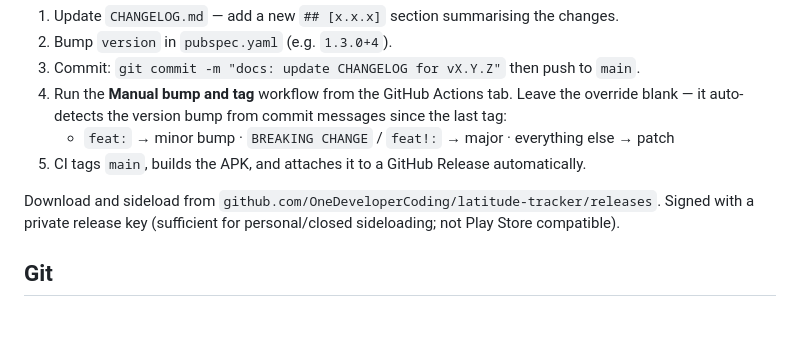
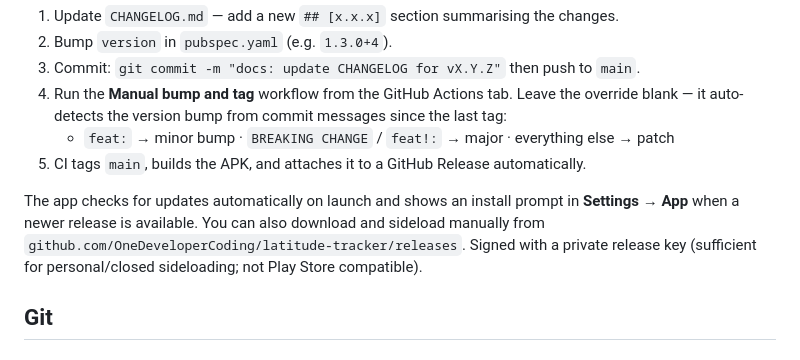
Before and after one commit to OneDeveloperCoding/latitude-tracker, a Markdown page: README.md, the part around the change. Drawn GitHub-style; blank space fills up the shorter version.

Commit message:
docs: update CONTEXT.md and README for in-app update checker

```diff
--- a/README.md
+++ b/README.md
@@ -49,7 +49,7 @@ To cut a release:
    - `feat:` → minor bump · `BREAKING CHANGE` / `feat!:` → major · everything else → patch
 5. CI tags `main`, builds the APK, and attaches it to a GitHub Release automatically.
 
-Download and sideload from `github.com/OneDeveloperCoding/latitude-tracker/releases`. Signed with a private release key (sufficient for personal/closed sideloading; not Play Store compatible).
+The app checks for updates automatically on launch and shows an install prompt in **Settings → App** when a newer release is available. You can also download and sideload manually from `github.com/OneDeveloperCoding/latitude-tracker/releases`. Signed with a private release key (sufficient for personal/closed sideloading; not Play Store compatible).
 
 ## Git
 
```
Also changed, not shown: CONTEXT.md (+15 -2 lines).
